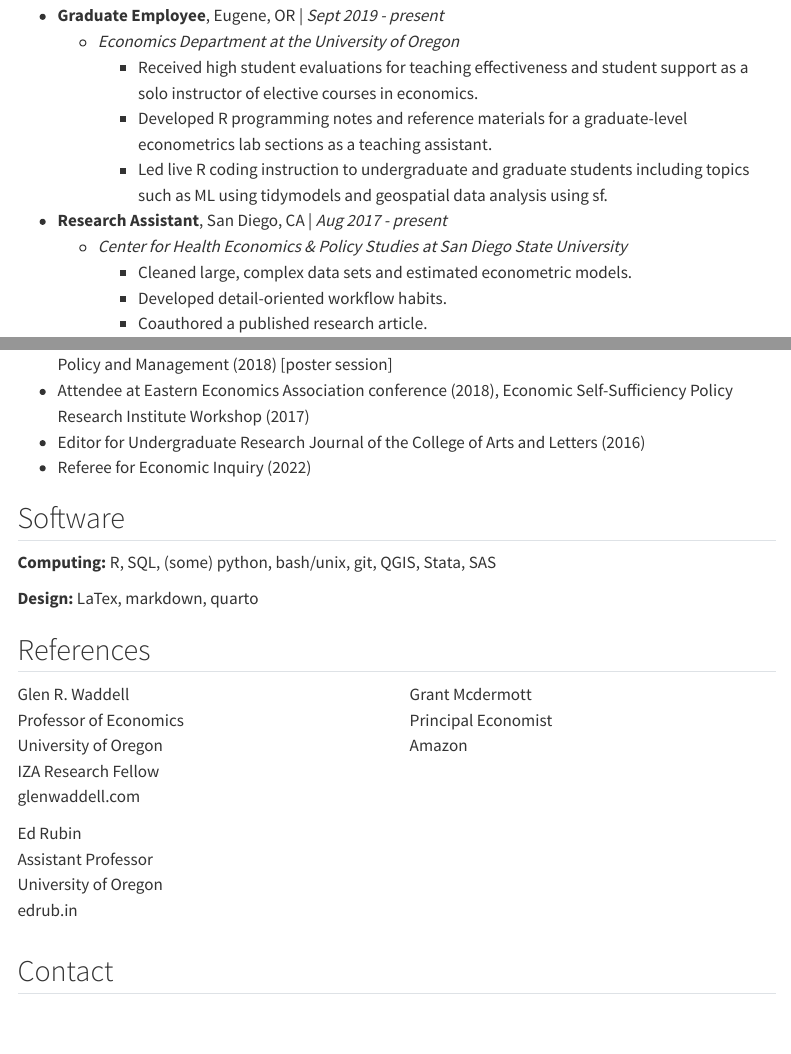
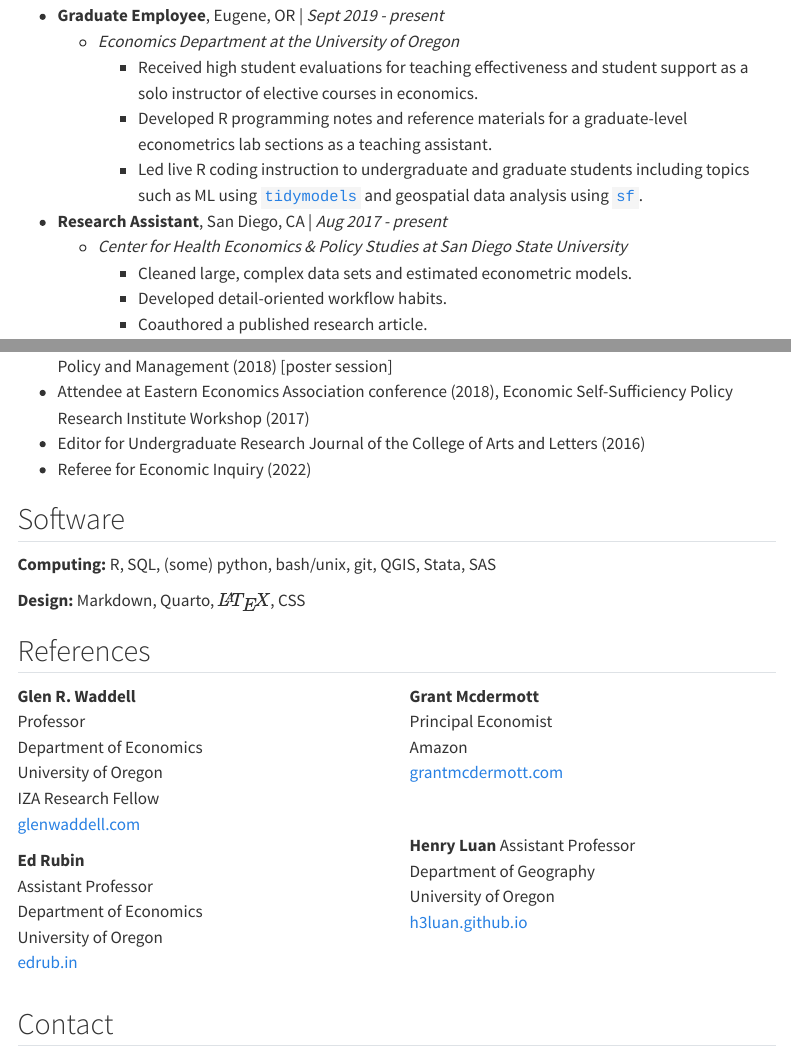
Before and after one commit to ajdickinson/ajdickinson.github.io, a Quarto document (vita.qmd): the page in a window 1100 px wide, from 740 px down, and a second part further down, joined at a grey line. Rendered offline with R 4.5, knitr and Pandoc in place of Quarto, with nearby package versions; menus at the side of the page are left out.

Commit message:
edited vita slightly

```diff
--- a/styles.scss
+++ b/styles.scss
@@ -319,10 +319,7 @@ h1.title {
 .mono {
   font-family: monospace;
 }
-.bold {
-  font-family: "Fira Sans";
-  font-weight: 600;
-}
+
 
 
 /*-- Highlight colors --*/
--- a/vita.qmd
+++ b/vita.qmd
@@ -32,7 +32,7 @@ __Secondary Interests:__ Health Economics, Labor Economics
   - *Economics Department at the University of Oregon*
     - Received high student evaluations for teaching effectiveness and student support as a solo instructor of elective courses in economics.
     - Developed R programming notes and reference materials for a graduate-level econometrics lab sections as a teaching assistant.
-    - Led live R coding instruction to undergraduate and graduate students including topics such as ML using tidymodels and geospatial data analysis using sf.
+    - Led live R coding instruction to undergraduate and graduate students including topics such as ML using [`tidymodels`](https://tidymodels.org/) and geospatial data analysis using [`sf`](https://r-spatial.github.io/sf/).
 - **Research Assistant**, San Diego, CA | *Aug 2017 - present*
   - *Center for Health Economics & Policy Studies at San Diego State University*
     - Cleaned large, complex data sets and estimated econometric models.
@@ -57,31 +57,42 @@ __Secondary Interests:__ Health Economics, Labor Economics
 
 __Computing:__ R, SQL, (some) python, bash/unix, git, QGIS, Stata, SAS
 
-__Design:__ LaTex, markdown, quarto
+__Design:__ Markdown, Quarto, $\LaTeX$, CSS
 
 ## References
 
 :::: {.columns}
 
 ::: {.column width="50%"}
-[Glen R. Waddell]{.hi}
-Professor of Economics
+__Glen R. Waddell__
+Professor
+Department of Economics
 University of Oregon
 IZA Research Fellow
-glenwaddell.com
+[glenwaddell.com](https://glenwaddell.com)
 
 
-Ed Rubin
+__Ed Rubin__
 Assistant Professor
+Department of Economics
 University of Oregon
-edrub.in
+[edrub.in](https://edrub.in)
 
 :::
 
 ::: {.column width="50%"}
-Grant Mcdermott
+__Grant Mcdermott__
 Principal Economist
 Amazon
+[grantmcdermott.com](https://grantmcdermott.com/)
+
+<br>
+
+__Henry Luan__
+Assistant Professor
+Department of Geography
+University of Oregon
+[h3luan.github.io](https://h3luan.github.io/)
 
 
 :::
```
Also changed, not shown: .quarto/idx/vita.qmd.json, docs/search.json, styles.scss (22 more changed lines), 9 other files.
